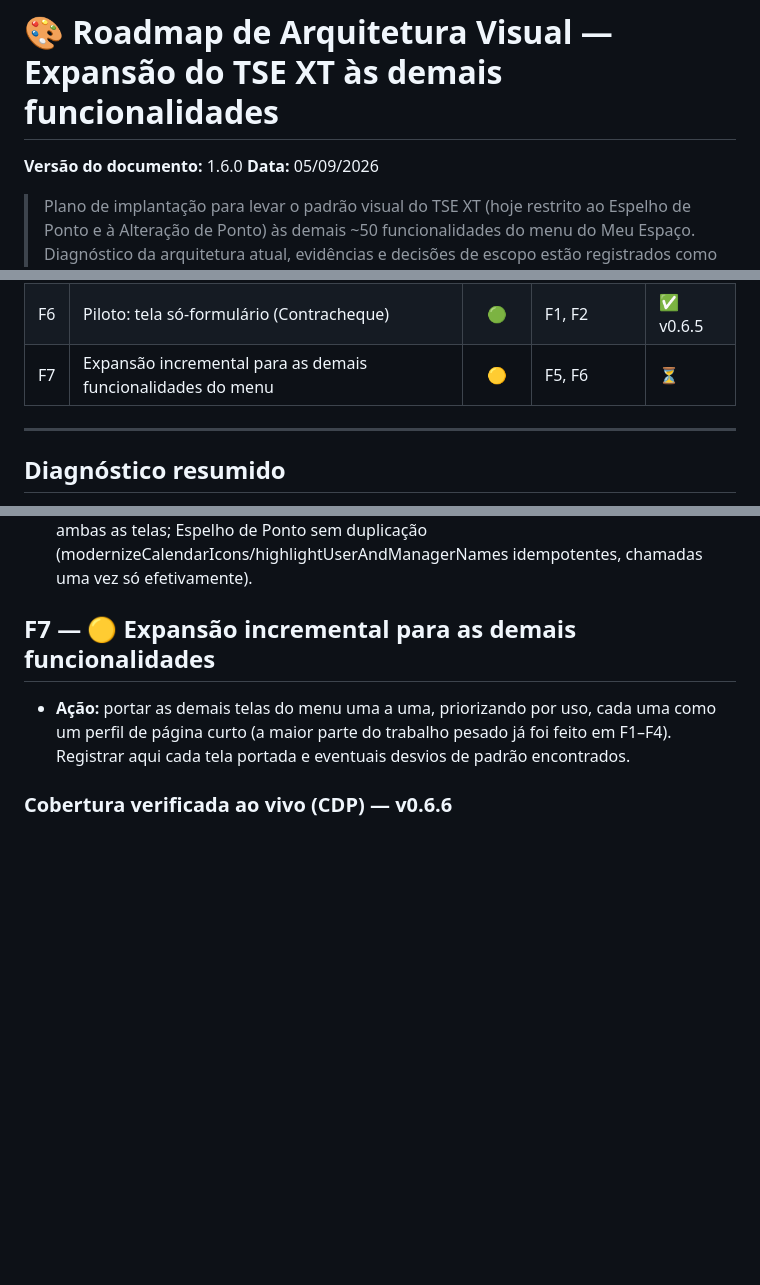
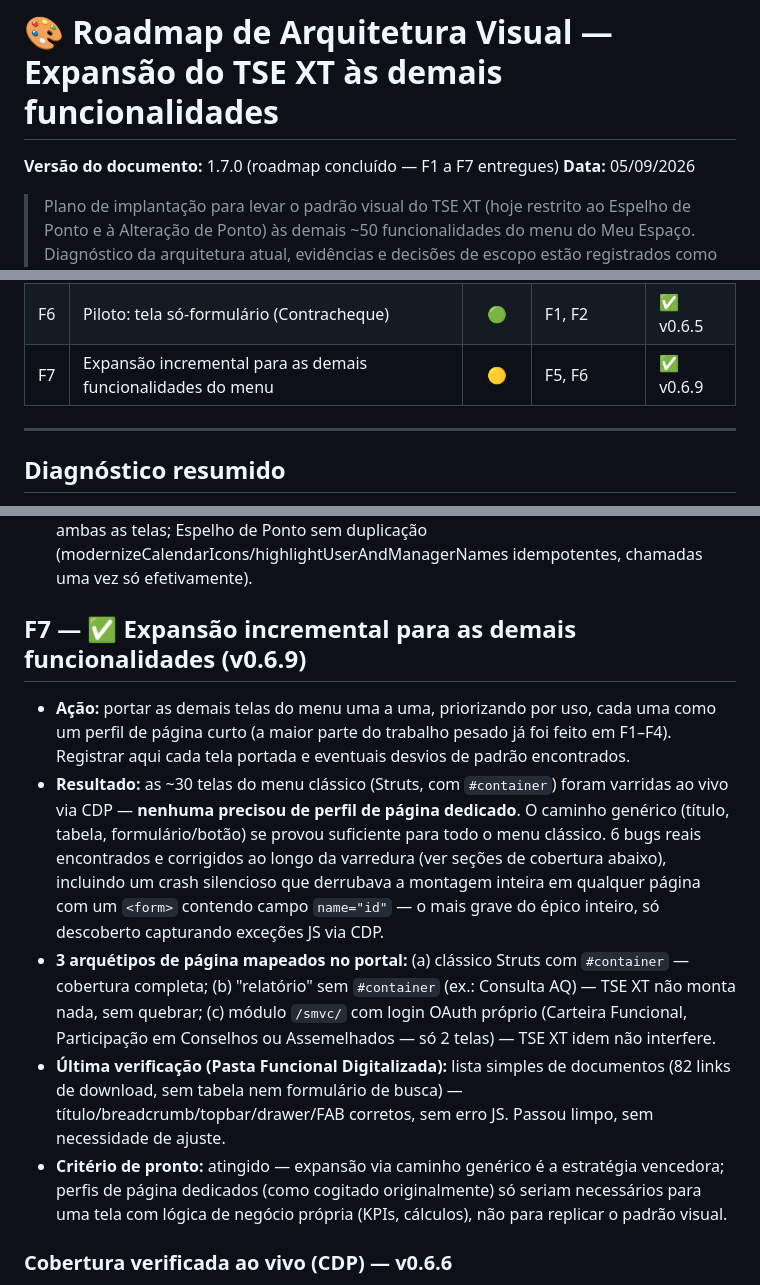
Before and after one commit to lukeboh/tse-xt, a Markdown page: docs/roadmap-arquitetura-visual.md, 3 parts joined by grey strips. Rendered like a GitHub page; blank space fills up the shorter version.

Commit message:
docs 📚: fecha o roadmap de arquitetura visual — F1 a F7 entregues
📝 Última verificação da Fase 7 (Pasta Funcional Digitalizada — lista de
82 documentos, sem tabela nem formulário de busca) passou limpa: título,
breadcrumb, topbar, drawer, FAB corretos e nenhuma exceção JS.

Com isso as ~30 telas do menu clássico do Meu Espaço estão cobertas
pelo caminho genérico (título/tabela/formulário) sem nenhum código
específico de página — o roadmap completo (F1-F7) fica marcado como
entregue em docs/roadmap-arquitetura-visual.md.

Co-Authored-By: Claude Sonnet 5 <noreply@anthropic.com>

```diff
--- a/docs/roadmap-arquitetura-visual.md
+++ b/docs/roadmap-arquitetura-visual.md
@@ -1,6 +1,6 @@
 # 🎨 Roadmap de Arquitetura Visual — Expansão do TSE XT às demais funcionalidades
 
-**Versão do documento:** 1.6.0
+**Versão do documento:** 1.7.0 (roadmap concluído — F1 a F7 entregues)
 **Data:** 05/09/2026
 
 > Plano de implantação para levar o padrão visual do TSE XT (hoje restrito ao Espelho de Ponto e à Alteração de Ponto) às demais ~50 funcionalidades do menu do Meu Espaço. Diagnóstico da arquitetura atual, evidências e decisões de escopo estão registrados como memória de projeto da sessão que originou este documento. Os IDs `F#` (fase) são estáveis para rastreio em commits. Severidade/risco: 🔴 alto · 🟡 médio · 🟢 baixo.
@@ -13,7 +13,7 @@
 | F4 | Reorganização física do `content.css` (design system × página) | 🟢 | F1 | ✅ v0.6.4 |
 | F5 | Piloto: Extrato do Banco de Horas | 🟡 | F1, F2, F3 | ✅ v0.6.5 |
 | F6 | Piloto: tela só-formulário (Contracheque) | 🟢 | F1, F2 | ✅ v0.6.5 |
-| F7 | Expansão incremental para as demais funcionalidades do menu | 🟡 | F5, F6 | ⏳ |
+| F7 | Expansão incremental para as demais funcionalidades do menu | 🟡 | F5, F6 | ✅ v0.6.9 |
 
 ---
 
@@ -76,9 +76,13 @@ Inspeção ao vivo (via CDP, sessão de 04/09/2026) confirmou:
 - **Entregue nesta fase:** `domModernizer.js` ganhou `modernizeGenericFormButtons()` — mesma troca visual de `input[value="CONSULTAR"]`/`input[type="submit"]` por um `<button>` moderno que o Espelho já tinha, mas sem nenhuma parte específica daquelas telas (nome de função Struts, motivo de esquecimento, moldura de ajuste de ponto): o clique só reaproveita `legacyBtn.click()`. `modernizeCalendarIcons()` e `highlightUserAndManagerNames()` (já genéricos, só não eram chamados fora do Espelho) subiram para a casca genérica em `content.js`, rodando em qualquer página. Com isso o trio título+tabela+formulário fica genérico por completo — nenhuma tela nova precisa de código JS dedicado a menos que tenha lógica de negócio própria.
 - **Validado ao vivo (CDP):** botão "CONSULTAR" vira `<button class="je-btn-consultar">` em ambas as telas; Espelho de Ponto sem duplicação (modernizeCalendarIcons/highlightUserAndManagerNames idempotentes, chamadas uma vez só efetivamente).
 
-## F7 — 🟡 Expansão incremental para as demais funcionalidades
+## F7 — ✅ Expansão incremental para as demais funcionalidades (v0.6.9)
 
 - **Ação:** portar as demais telas do menu uma a uma, priorizando por uso, cada uma como um perfil de página curto (a maior parte do trabalho pesado já foi feito em F1–F4). Registrar aqui cada tela portada e eventuais desvios de padrão encontrados.
+- **Resultado:** as ~30 telas do menu clássico (Struts, com `#container`) foram varridas ao vivo via CDP — **nenhuma precisou de perfil de página dedicado**. O caminho genérico (título, tabela, formulário/botão) se provou suficiente para todo o menu clássico. 6 bugs reais encontrados e corrigidos ao longo da varredura (ver seções de cobertura abaixo), incluindo um crash silencioso que derrubava a montagem inteira em qualquer página com um `<form>` contendo campo `name="id"` — o mais grave do épico inteiro, só descoberto capturando exceções JS via CDP.
+- **3 arquétipos de página mapeados no portal:** (a) clássico Struts com `#container` — cobertura completa; (b) "relatório" sem `#container` (ex.: Consulta AQ) — TSE XT não monta nada, sem quebrar; (c) módulo `/smvc/` com login OAuth próprio (Carteira Funcional, Participação em Conselhos ou Assemelhados — só 2 telas) — TSE XT idem não interfere.
+- **Última verificação (Pasta Funcional Digitalizada):** lista simples de documentos (82 links de download, sem tabela nem formulário de busca) — título/breadcrumb/topbar/drawer/FAB corretos, sem erro JS. Passou limpo, sem necessidade de ajuste.
+- **Critério de pronto:** atingido — expansão via caminho genérico é a estratégia vencedora; perfis de página dedicados (como cogitado originalmente) só seriam necessários para uma tela com lógica de negócio própria (KPIs, cálculos), não para replicar o padrão visual.
 
 ### Cobertura verificada ao vivo (CDP) — v0.6.6
 
```
Also changed, not shown: other parts of docs/roadmap-arquitetura-visual.md (+2 -0 lines).
